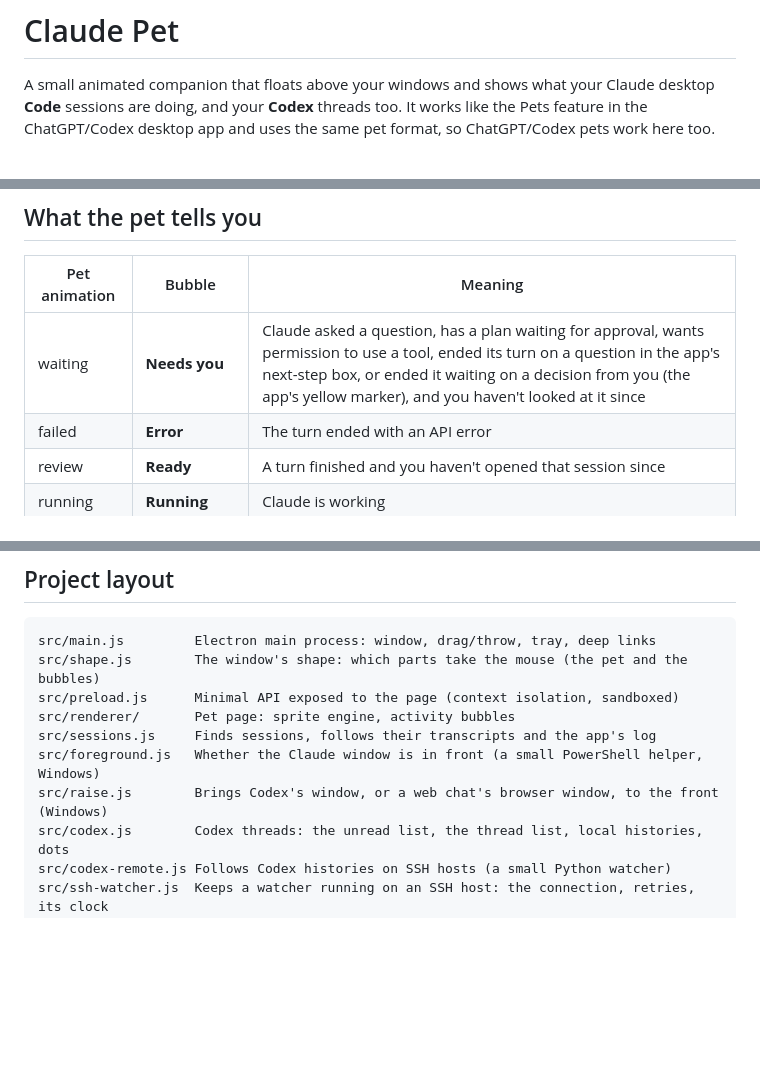
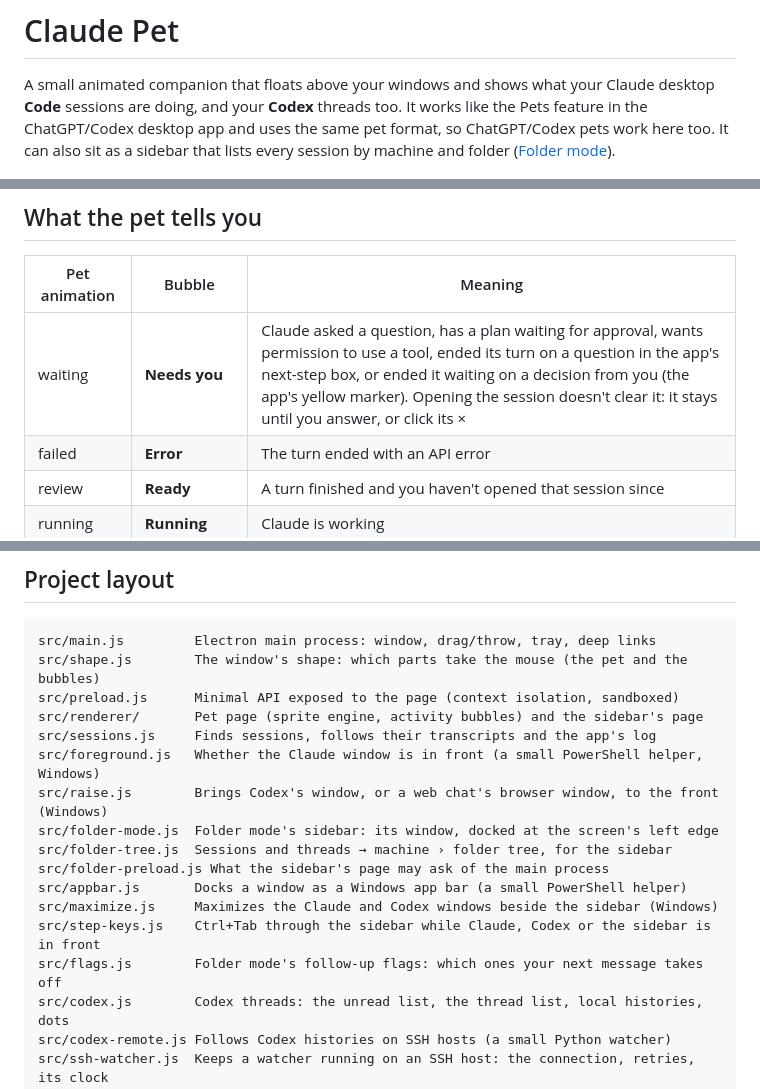
Before and after one commit to hyukjunlim/claude-pet, a Markdown page: README.md, 3 parts joined by grey strips. Rendered like a GitHub page; blank space fills up the shorter version.

```diff
--- a/README.md
+++ b/README.md
@@ -3,7 +3,8 @@
 A small animated companion that floats above your windows and shows what your
 Claude desktop **Code** sessions are doing, and your **Codex** threads too. It works like the
 Pets feature in the ChatGPT/Codex desktop app and uses the same pet format, so ChatGPT/Codex
-pets work here too.
+pets work here too. It can also sit as a sidebar that lists every session by machine and folder
+([Folder mode](#folder-mode)).
 
 ![Clay, the default pet](tools/clay-preview.png)
 
@@ -127,7 +128,7 @@ The pet's update dialog lists the notes' bullet points (lines starting with `- `
 
 | Pet animation | Bubble         | Meaning |
 | ------------- | -------------- | ------- |
-| waiting       | **Needs you**  | Claude asked a question, has a plan waiting for approval, wants permission to use a tool, ended its turn on a question in the app's next-step box, or ended it waiting on a decision from you (the app's yellow marker), and you haven't looked at it since |
+| waiting       | **Needs you**  | Claude asked a question, has a plan waiting for approval, wants permission to use a tool, ended its turn on a question in the app's next-step box, or ended it waiting on a decision from you (the app's yellow marker). Opening the session doesn't clear it: it stays until you answer, or click its × |
 | failed        | **Error**      | The turn ended with an API error |
 | review        | **Ready**      | A turn finished and you haven't opened that session since |
 | running       | **Running**    | Claude is working |
@@ -578,10 +611,17 @@ Everything below comes from reading the installed ChatGPT/Codex desktop app (v26
 src/main.js         Electron main process: window, drag/throw, tray, deep links
 src/shape.js        The window's shape: which parts take the mouse (the pet and the bubbles)
 src/preload.js      Minimal API exposed to the page (context isolation, sandboxed)
-src/renderer/       Pet page: sprite engine, activity bubbles
+src/renderer/       Pet page (sprite engine, activity bubbles) and the sidebar's page
 src/sessions.js     Finds sessions, follows their transcripts and the app's log
 src/foreground.js   Whether the Claude window is in front (a small PowerShell helper, Windows)
 src/raise.js        Brings Codex's window, or a web chat's browser window, to the front (Windows)
+src/folder-mode.js  Folder mode's sidebar: its window, docked at the screen's left edge
+src/folder-tree.js  Sessions and threads → machine › folder tree, for the sidebar
+src/folder-preload.js What the sidebar's page may ask of the main process
+src/appbar.js       Docks a window as a Windows app bar (a small PowerShell helper)
+src/maximize.js     Maximizes the Claude and Codex windows beside the sidebar (Windows)
+src/step-keys.js    Ctrl+Tab through the sidebar while Claude, Codex or the sidebar is in front
+src/flags.js        Folder mode's follow-up flags: which ones your next message takes off
 src/codex.js        Codex threads: the unread list, the thread list, local histories, dots
 src/codex-remote.js Follows Codex histories on SSH hosts (a small Python watcher)
 src/ssh-watcher.js  Keeps a watcher running on an SSH host: the connection, retries, its clock
```
Also changed, not shown: other parts of README.md (+42 -10 lines).
